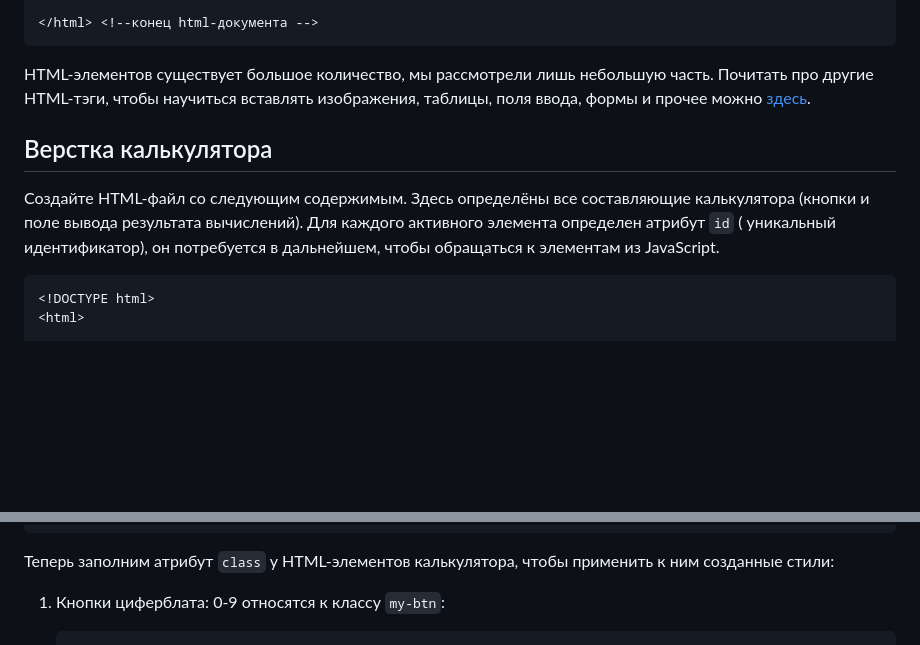
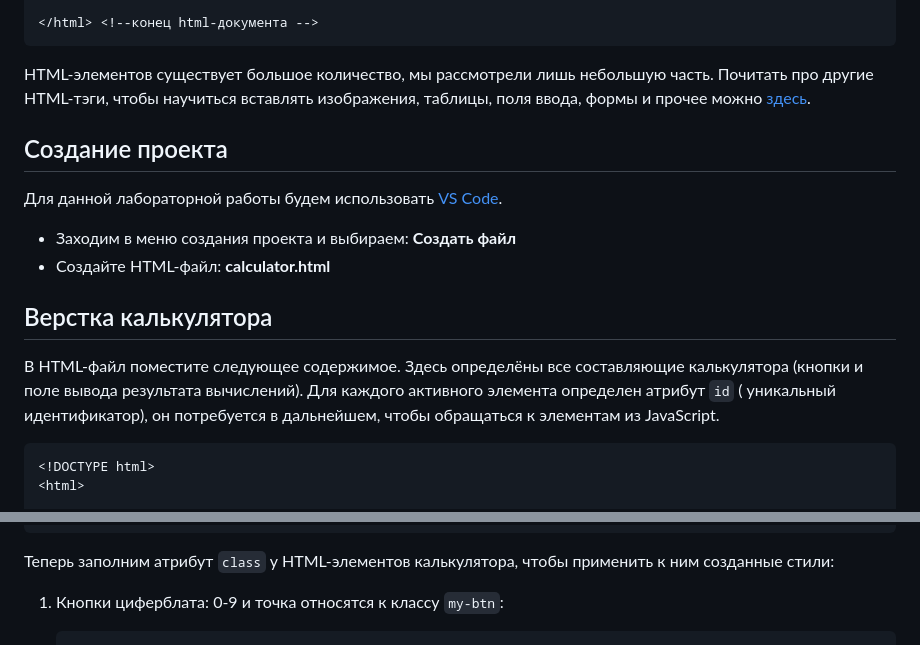
Before and after one commit to iu5git/JavaScript, a Markdown page: tutorials/calculator/Calculator-JS.md, 2 parts joined by grey strips. Rendered like a GitHub page; blank space fills up the shorter version.

````diff
--- a/tutorials/calculator/Calculator-JS.md
+++ b/tutorials/calculator/Calculator-JS.md
@@ -122,9 +122,17 @@ HTML - это язык разметки, с помощью которого оп
 
 HTML-элементов существует большое количество, мы рассмотрели лишь небольшую часть. Почитать про другие HTML-тэги, чтобы научиться вставлять изображения, таблицы, поля ввода, формы и прочее можно [здесь](https://www.w3schools.com/html/default.asp).
 
+## Создание проекта
+
+Для данной лабораторной работы будем использовать [VS Code](https://code.visualstudio.com).
+
+* Заходим в меню создания проекта и выбираем: **Создать файл**
+* Создайте HTML-файл: **calculator.html**
+
+
 ## Верстка калькулятора
 
-Создайте HTML-файл со следующим содержимым. Здесь определёны все составляющие калькулятора (кнопки и поле вывода результата вычислений). Для каждого активного элемента определен атрибут `id` ( уникальный идентификатор), он потребуется в дальнейшем, чтобы обращаться к элементам из JavaScript.
+В HTML-файл поместите следующее содержимое. Здесь определёны все составляющие калькулятора (кнопки и поле вывода результата вычислений). Для каждого активного элемента определен атрибут `id` ( уникальный идентификатор), он потребуется в дальнейшем, чтобы обращаться к элементам из JavaScript.
 
 ```html
 <!DOCTYPE html>
@@ -398,7 +406,7 @@ p.my-large-italic {
 
 Теперь заполним атрибут `class` у HTML-элементов калькулятора, чтобы применить к ним созданные стили:
 
-1. Кнопки циферблата: 0-9 относятся к классу `my-btn`:
+1. Кнопки циферблата: 0-9 и точка относятся к классу `my-btn`:
 
     ```html
     ...
````
Also changed, not shown: other parts of tutorials/calculator/Calculator-JS.md (+29 -29 lines).
